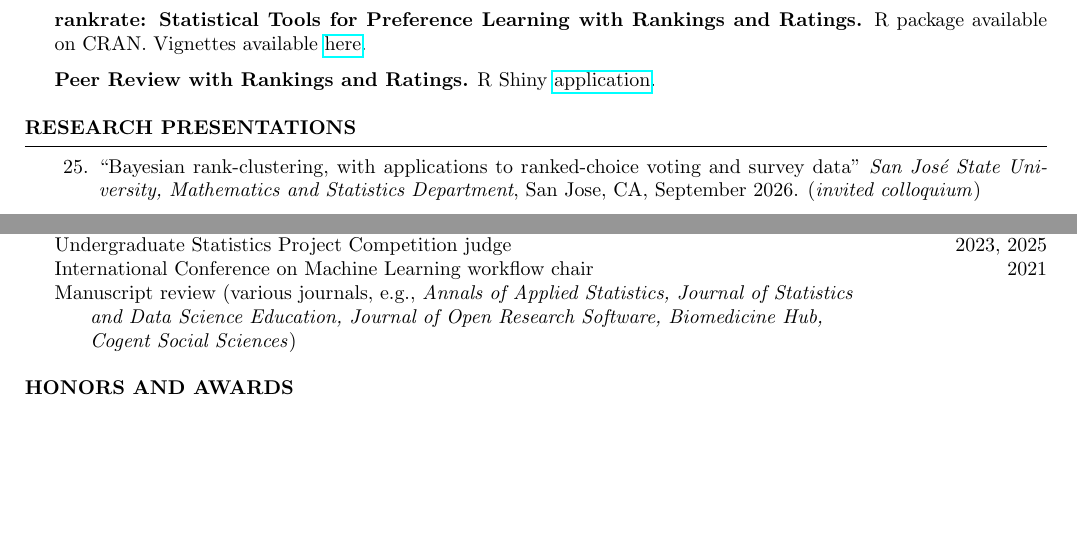
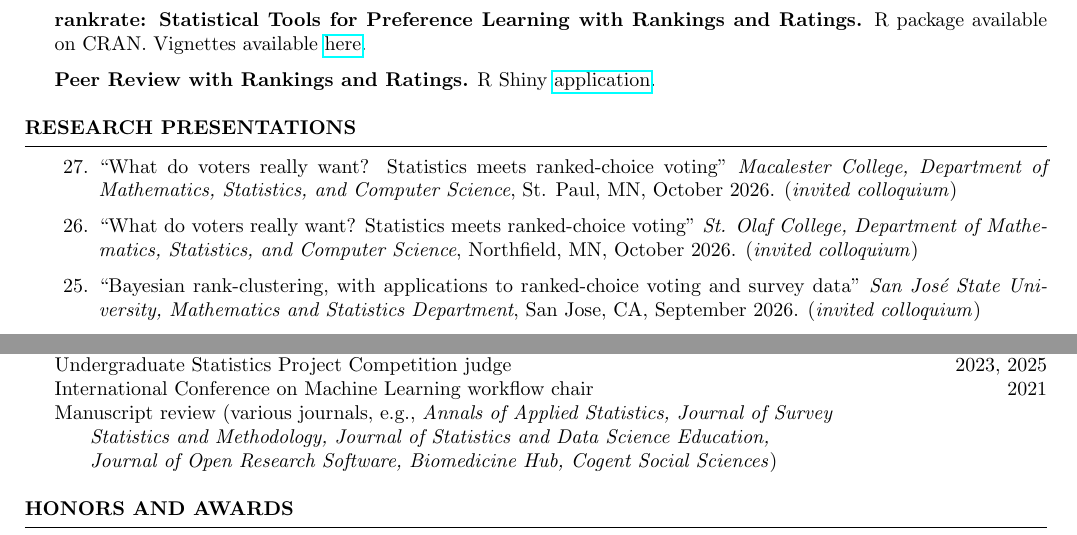
Before and after one commit to pearce790/pearce790.github.io, a LaTeX CV (CV_Pearce/CV_Pearce.tex): two parts of pages 2 and 4 of 4, joined at a grey line, cut so that both start at the same text, the shorter picture padded with empty space. Compiled offline with pdfLaTeX.

Commit message:
cv update 10/2026

```diff
--- a/CV_Pearce/CV_Pearce.tex
+++ b/CV_Pearce/CV_Pearce.tex
@@ -83,6 +83,8 @@
 \begin{rSection}{Research Presentations}
 
 \begin{etaremune}
+\item ``What do voters really want? Statistics meets ranked-choice voting" \textit{Macalester College, Department of Mathematics, Statistics, and Computer Science}, St. Paul, MN, October 2026. (\textit{invited colloquium})
+\item ``What do voters really want? Statistics meets ranked-choice voting" \textit{St. Olaf College, Department of Mathematics, Statistics, and Computer Science}, Northfield, MN, October 2026. (\textit{invited colloquium})
 \item ``Bayesian rank-clustering, with applications to ranked-choice voting and survey data" \textit{San José State University, Mathematics and Statistics Department}, San Jose, CA, September 2026. (\textit{invited colloquium})
 \item ``Bayesian rank-clustering of treatments from analyses of clinical trials data" \textit{Working Group on Model-Based Clustering}, Edmonton, AB, July 2026. (\textit{invited session})
 \item ``Bayesian rank-clustering, with applications to survey and election data" \textit{ISBA World Meeting}, Nagoya, Japan, July 2026. (\textit{contributed session})
@@ -184,9 +187,9 @@ Conor Bekaert, \textit{Towards a Weighted Joint Statistical Model for Rankings a
 \\ Scientific organizing committee for the Classification Society Annual Meeting \hfill{2026}
 \\ Undergraduate Statistics Project Competition judge \hfill{2023, 2025}
 \\ International Conference on Machine Learning workflow chair \hfill{2021}
-\\ Manuscript review (various journals, e.g., \textit{Annals of Applied Statistics, Journal of Statistics \\
-   \hspace*{.5cm} and Data Science Education, Journal of Open Research Software, Biomedicine Hub, \\
-   \hspace*{.5cm} Cogent Social Sciences})
+\\ Manuscript review (various journals, e.g., \textit{Annals of Applied Statistics, Journal of Survey\\
+  \hspace*{.5cm} Statistics and Methodology, Journal of Statistics and Data Science Education,\\
+   \hspace*{.5cm} Journal of Open Research Software, Biomedicine Hub, Cogent Social Sciences})
 
 
 \end{rSection}
```
Also changed, not shown: CV_Pearce/CV_Pearce.pdf, CV_Pearce/CV_Pearce.tex (5 more changed lines), 3 other files.
